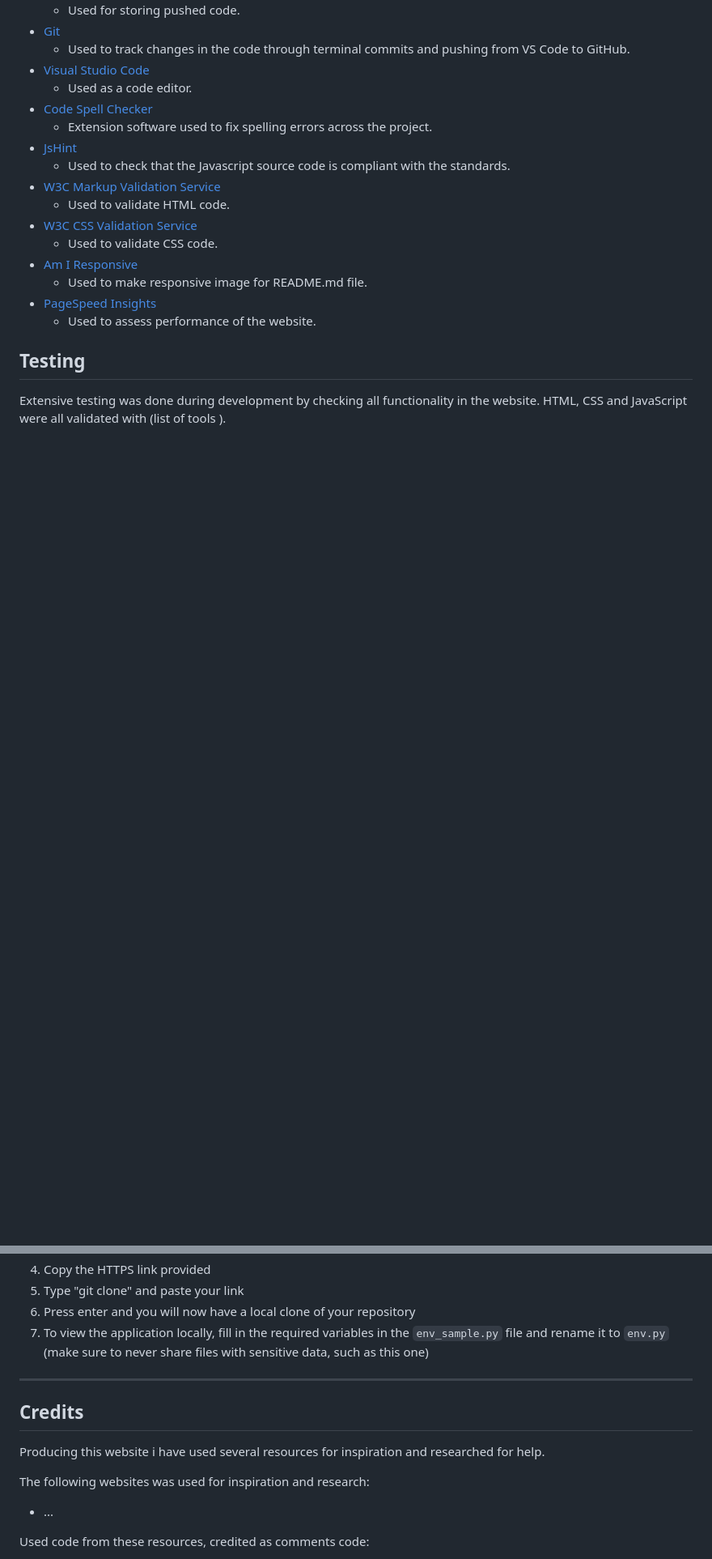
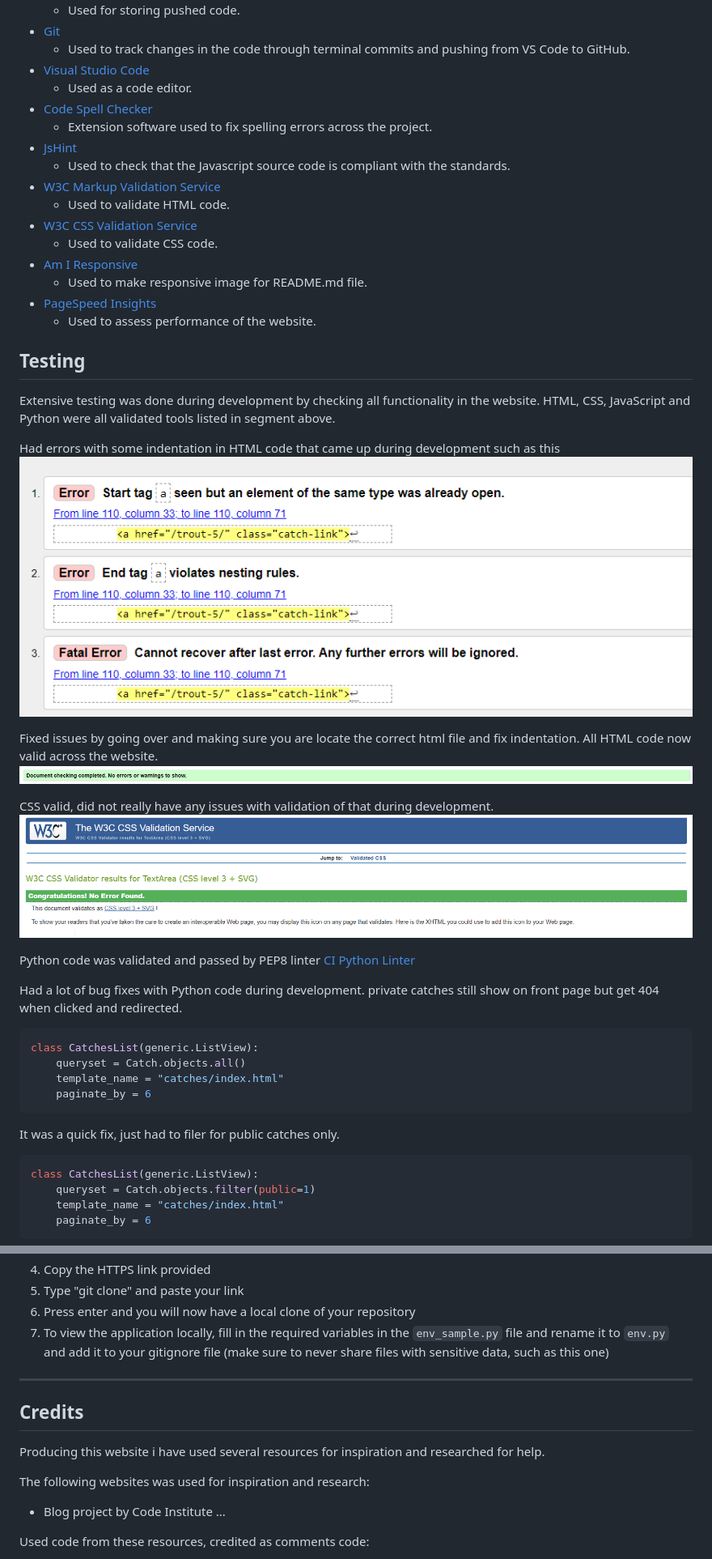
Before and after one commit to alexelbert/fished-it, a Markdown page: README.md, 2 parts joined by grey strips. Shown: that part at 81% size. Drawn GitHub-style; blank space fills up the shorter version.

````diff
--- a/README.md
+++ b/README.md
@@ -134,4 +134,31 @@ The website includes interactive elements like forms for posting catches, commen
 ## **Testing**
 
 Extensive testing was done during development by checking all functionality in the website.
-HTML, CSS and JavaScript were all validated with (list of tools <TODO>).
+HTML, CSS, JavaScript and Python were all validated tools listed in segment above.
+
+Had errors with some indentation in HTML code that came up during development such as this
+![HTML indetation errors](/docs/images/htmlerror.png)
+
+Fixed issues by going over and making sure you are locate the correct html file and fix indentation. All HTML code now valid across the website.
+![HTML validation](/docs/images/valid_html_fished_it.png)
+
+CSS valid, did not really have any issues with validation of that during development.
+![CSS validation](/docs/images/valid_css_fished_it.png)
+
+Python code was validated and passed by PEP8 linter [CI Python Linter](https://pep8ci.herokuapp.com)
+
+Had a lot of bug fixes with Python code during development. private catches still show on front page but get 404 when clicked and redirected.
+```python
+class CatchesList(generic.ListView):
+    queryset = Catch.objects.all()
+    template_name = "catches/index.html"
+    paginate_by = 6
+```
+It was a quick fix, just had to filer for public catches only.
+```python
+class CatchesList(generic.ListView):
+    queryset = Catch.objects.filter(public=1)
+    template_name = "catches/index.html"
+    paginate_by = 6
+```
+
@@ -182,7 +239,7 @@ Cloning your repository allows you to download a local version of the repository
 4. Copy the HTTPS link provided
 5. Type "git clone" and paste your link
 6. Press enter and you will now have a local clone of your repository
-7. To view the application locally, fill in the required variables in the `env_sample.py` file and rename it to `env.py` (make sure to never share files with sensitive data, such as this one) <REVIEW>
+7. To view the application locally, fill in the required variables in the `env_sample.py` file and rename it to `env.py` and add it to your gitignore file (make sure to never share files with sensitive data, such as this one)
 
 ---
 
@@ -191,8 +248,9 @@ Cloning your repository allows you to download a local version of the repository
 Producing this website i have used several resources for inspiration and researched for help.
 
 The following websites was used for inspiration and research:
-- ...
-<TODO>
+ - Blog project by Code Institute
+ ...
+
 
 Used code from these resources, credited as comments code:
 
````
Also changed, not shown: other parts of README.md (+43 -17 lines).
